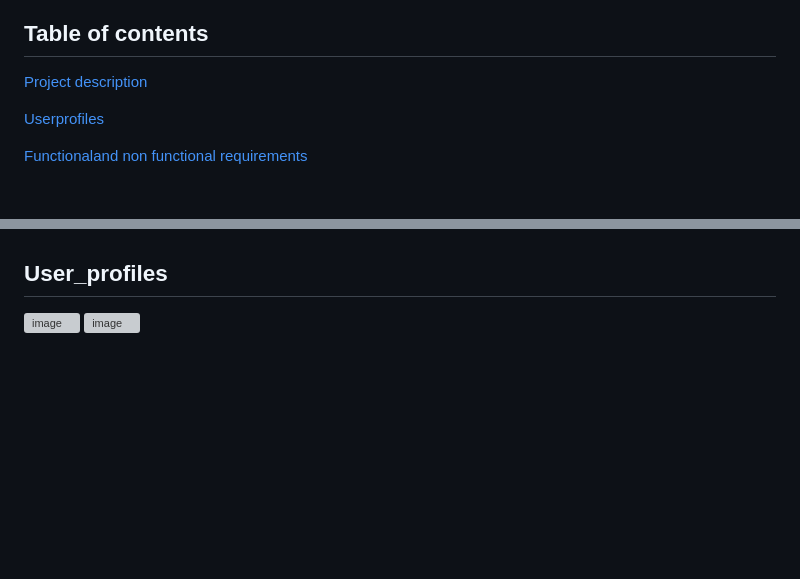
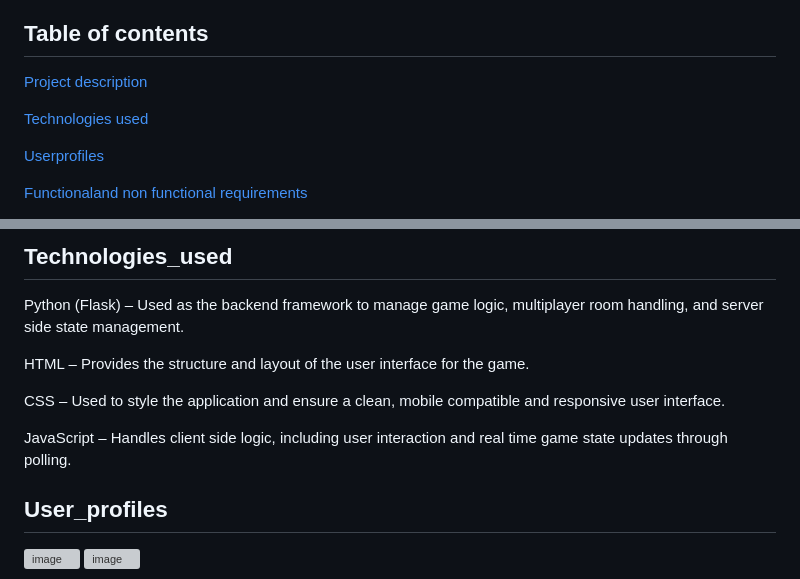
Before and after one commit to rayray-06/Project_Hangman_Assignment, a Markdown page: README.md, 2 parts joined by grey strips. Drawn GitHub-style; blank space fills up the shorter version; grey boxes are pictures that could not be loaded.

Commit message:
Add Technologies used section to README
Added a section detailing the technologies used in the project, including Python, HTML, CSS, and JavaScript.

```diff
--- a/README.md
+++ b/README.md
@@ -5,6 +5,8 @@
 This project is a mobile-compatible, multiplayer version of the classic Hangman game designed for users aged 13–20. The game allows players to guess letters using an on-screen interface, with correct guesses revealing letters in the hidden word and incorrect guesses reducing the number of remaining attempts. Two players can participate from separate devices by joining a shared game room using a unique room code generated by the host player. Both players interact with the same game state, allowing guesses and game progress to be synchronised in near real time across devices. The game provides immediate feedback for incorrect guesses and displays a clear win or lose outcome when the word is completed or the maximum number of attempts is reached. The application is developed using Python and web technologies, is designed to be usable on mobile devices, and is version-controlled using GitHub.
 ## Table of contents
 [Project description ](#Project_description)
+
+[Technologies used ](#Technologies_used)
 
 [Userprofiles](#User_profiles)
 
@@ -36,6 +39,14 @@ This project is a mobile-compatible, multiplayer version of the classic Hangman
 <a name="Contribution_to_Project"/>
 
 
+## Technologies_used
+Python (Flask) – Used as the backend framework to manage game logic, multiplayer room handling, and server side state management.
+
+HTML – Provides the structure and layout of the user interface for the game.
+
+CSS – Used to style the application and ensure a clean, mobile compatible and responsive user interface.
+
+JavaScript – Handles client side logic, including user interaction and real time game state updates through polling.
 
 ## User_profiles
 <img width="567" height="362" alt="image" src="https://github.com/user-attachments/assets/d72b5e51-d698-4501-9d20-0f297d0b4d60" />
```
Also changed, not shown: other parts of README.md (+3 -2 lines).
